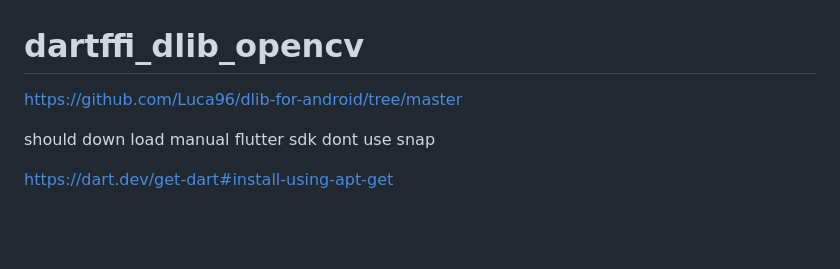
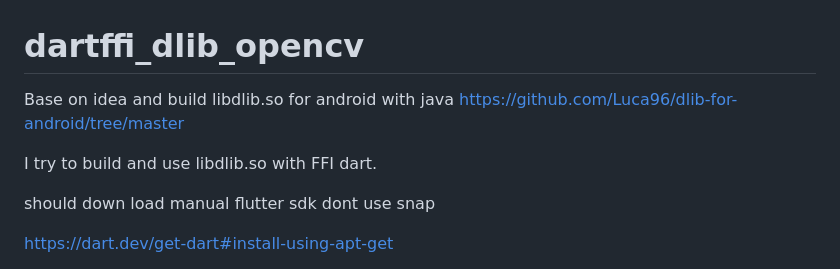
Before and after one commit to badpaybad/flutter-dart-ffi-dlib-opencv, a Markdown page: README.md, the part around the change. Rendered like a GitHub page; blank space fills up the shorter version.

```diff
--- a/README.md
+++ b/README.md
@@ -1,7 +1,9 @@
 
 # dartffi_dlib_opencv
 
-https://github.com/Luca96/dlib-for-android/tree/master
+Base on idea and build libdlib.so for android with java https://github.com/Luca96/dlib-for-android/tree/master
+
+I try to build and use libdlib.so with FFI dart.
 
 should down load manual flutter sdk dont use snap
 
```
